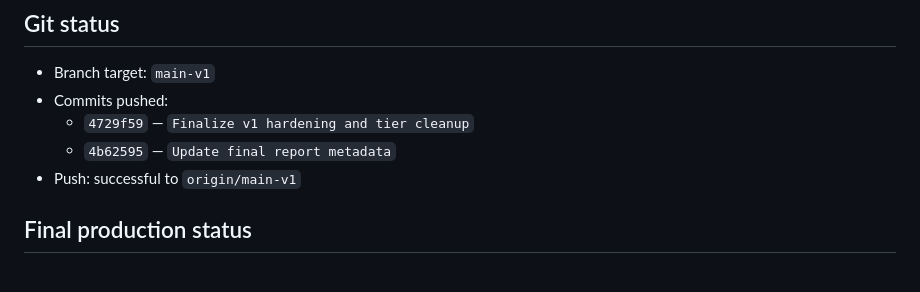
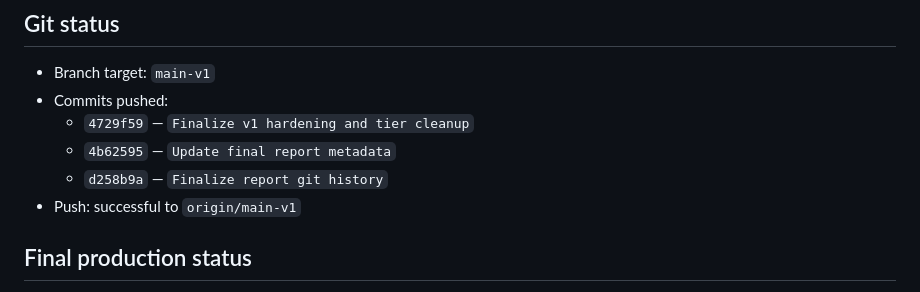
Before and after one commit to KpDaGreat1/DigiBioFi, a Markdown page: FINAL_REPORT.md, the part around the change. GitHub-like rendering.

Commit message:
Sync final report with branch head

```diff
--- a/FINAL_REPORT.md
+++ b/FINAL_REPORT.md
@@ -156,6 +156,7 @@
 - Commits pushed:
   - `4729f59` — `Finalize v1 hardening and tier cleanup`
   - `4b62595` — `Update final report metadata`
+  - `d258b9a` — `Finalize report git history`
 - Push: successful to `origin/main-v1`
 
 ## Final production status
```
